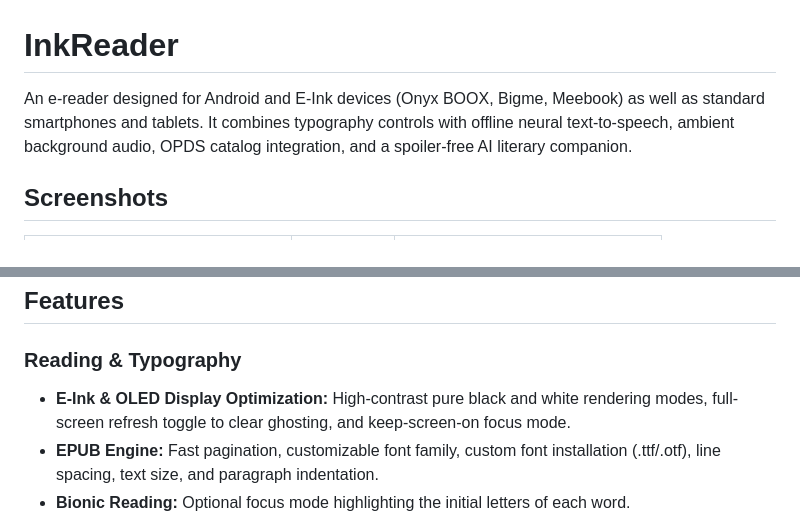
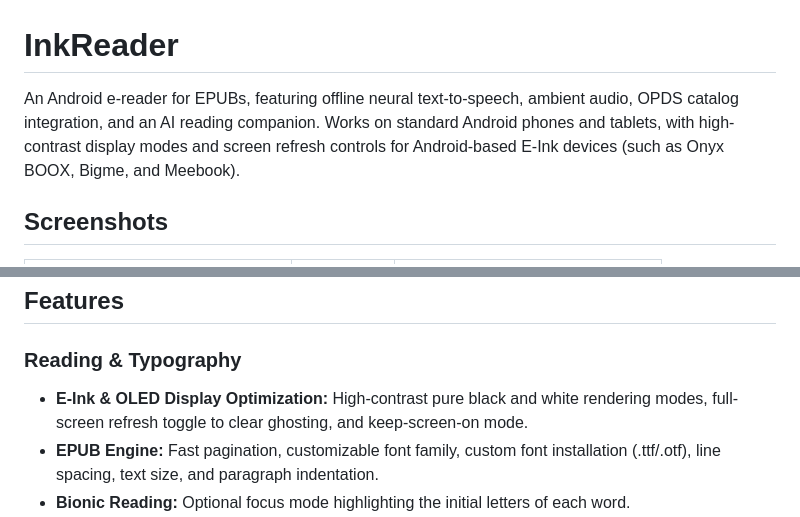
Before and after one commit to fiksr/inkreader, a Markdown page: README.md, 2 parts joined by grey strips. Drawn GitHub-style.

Commit message:
docs: clarify app description and remove marketing buzzwords

```diff
--- a/README.md
+++ b/README.md
@@ -1,6 +1,6 @@
 # InkReader
 
-An e-reader designed for Android and E-Ink devices (Onyx BOOX, Bigme, Meebook) as well as standard smartphones and tablets. It combines typography controls with offline neural text-to-speech, ambient background audio, OPDS catalog integration, and a spoiler-free AI literary companion.
+An Android e-reader for EPUBs, featuring offline neural text-to-speech, ambient audio, OPDS catalog integration, and an AI reading companion. Works on standard Android phones and tablets, with high-contrast display modes and screen refresh controls for Android-based E-Ink devices (such as Onyx BOOX, Bigme, and Meebook).
 
 ## Screenshots
 
@@ -17,7 +17,7 @@ More screenshots available in the [screenshots/](screenshots/) directory (Readin
 ## Features
 
 ### Reading & Typography
-- **E-Ink & OLED Display Optimization:** High-contrast pure black and white rendering modes, full-screen refresh toggle to clear ghosting, and keep-screen-on focus mode.
+- **E-Ink & OLED Display Optimization:** High-contrast pure black and white rendering modes, full-screen refresh toggle to clear ghosting, and keep-screen-on mode.
 - **EPUB Engine:** Fast pagination, customizable font family, custom font installation (.ttf/.otf), line spacing, text size, and paragraph indentation.
 - **Bionic Reading:** Optional focus mode highlighting the initial letters of each word.
 - **Reading Statistics:** Reading streak tracker, words-per-minute calculator, and 52-week activity heatmap.
```
